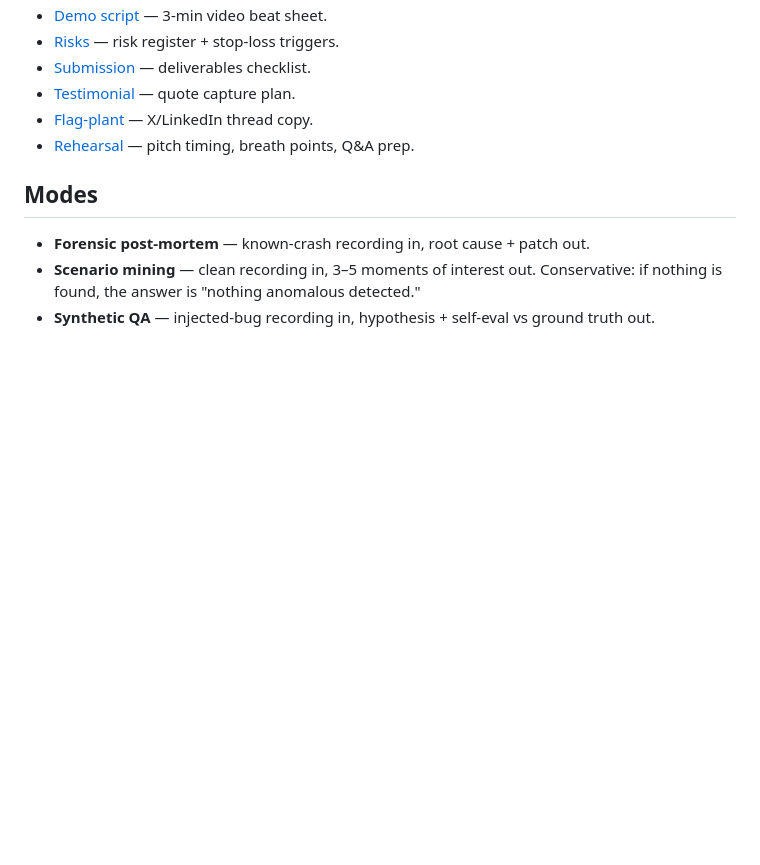
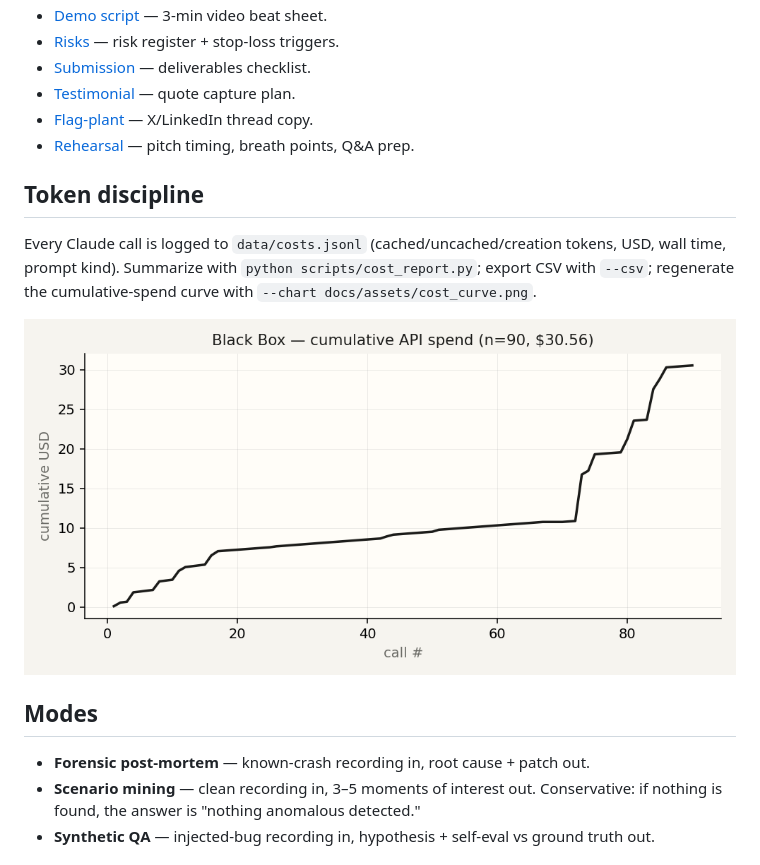
Before and after one commit to LucasErcolano/BlackBox, a Markdown page: README.md, the part around the change. Rendered like a GitHub page; pictures changed too: docs/assets/cost_curve.png (added); blank space fills up the shorter version.

```diff
--- a/README.md
+++ b/README.md
@@ -16,6 +16,12 @@ Built with **Claude Opus 4.7** (vision + reasoning) + **Managed Agents** (long-h
 - [Testimonial](docs/TESTIMONIAL.md) — quote capture plan.
 - [Flag-plant](docs/FLAG_PLANT.md) — X/LinkedIn thread copy.
 - [Rehearsal](docs/REHEARSAL.md) — pitch timing, breath points, Q&A prep.
+
+## Token discipline
+
+Every Claude call is logged to `data/costs.jsonl` (cached/uncached/creation tokens, USD, wall time, prompt kind). Summarize with `python scripts/cost_report.py`; export CSV with `--csv`; regenerate the cumulative-spend curve with `--chart docs/assets/cost_curve.png`.
+
+![cumulative API spend](docs/assets/cost_curve.png)
 
 ## Modes
 - **Forensic post-mortem** — known-crash recording in, root cause + patch out.
```
Also changed, not shown: 1 other file.
